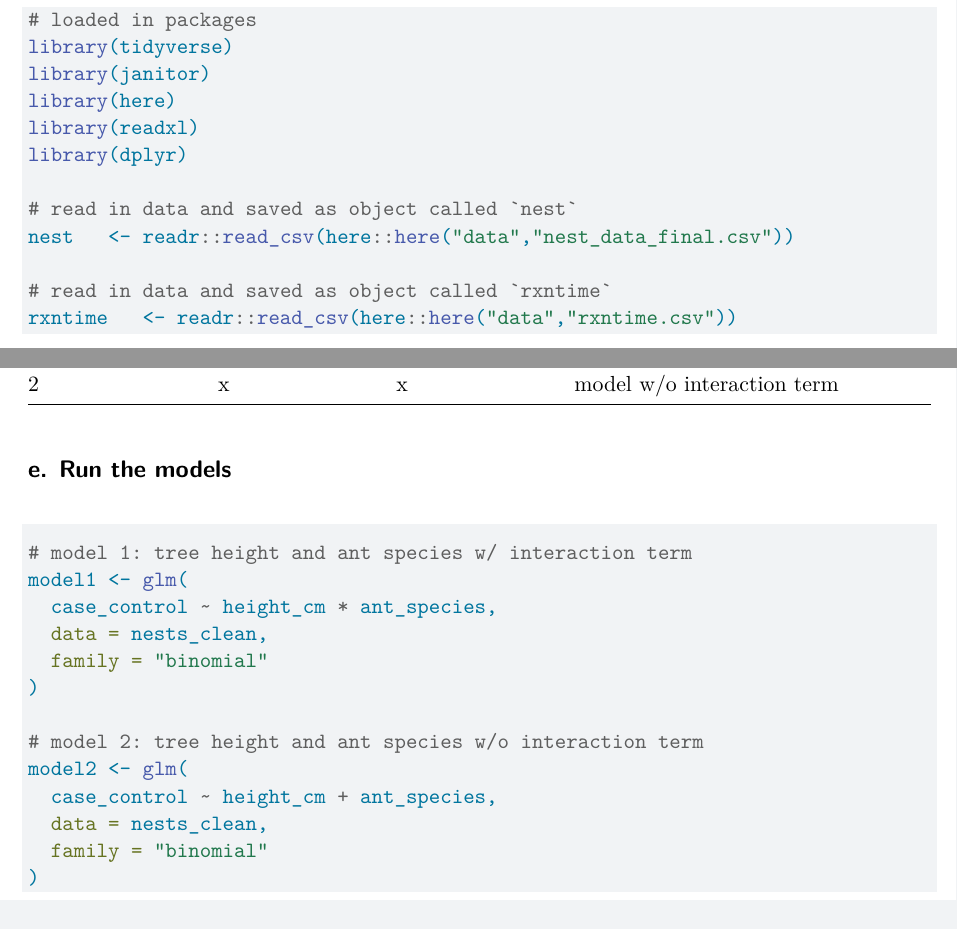
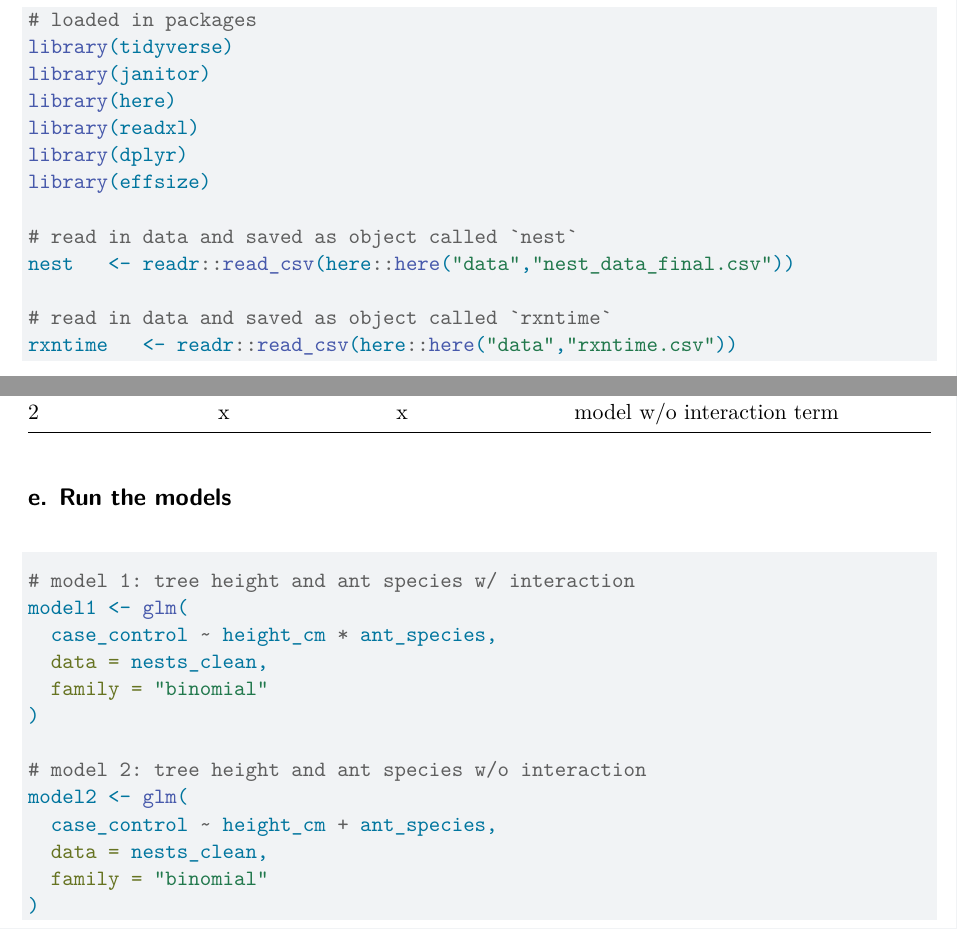
Before and after one commit to Knowknono/ENVS-193DS_spring-2026_final, a Quarto document (code/Final.qmd): two parts of pages 2 and 4 of 9, joined at a grey line, cut so that both start at the same text. Rendered offline with R 4.5, knitr and Pandoc in place of Quarto, then LaTeX, with nearby package versions; code that draws random numbers runs with fixed seeds of ours; some code elsewhere in the file could not run offline; column names are cleaned by a stand-in for the janitor package.

Commit message:
effsize package installed

````diff
--- a/code/Final.qmd
+++ b/code/Final.qmd
@@ -23,6 +23,7 @@ library(janitor)
 library(here)
 library(readxl)
 library(dplyr)
+library(effsize)
 
 # read in data and saved as object called `nest`
 nest   <- readr::read_csv(here::here("data","nest_data_final.csv"))
@@ -108,14 +109,14 @@ Tree height is a continuous variable, whereas ant species is a categorical varia
 ## e. Run the models
 
 ```{r}
-# model 1: tree height and ant species w/ interaction term
+# model 1: tree height and ant species w/ interaction
 model1 <- glm(
   case_control ~ height_cm * ant_species,
   data = nests_clean,
   family = "binomial"
 )
 
-# model 2: tree height and ant species w/o interaction term
+# model 2: tree height and ant species w/o interaction
 model2 <- glm(
   case_control ~ height_cm + ant_species,
   data = nests_clean,
````
Also changed, not shown: code/Final_files/figure-pdf/unnamed-chunk-5-1.pdf (added), code/Final.qmd (2 more changed lines).
